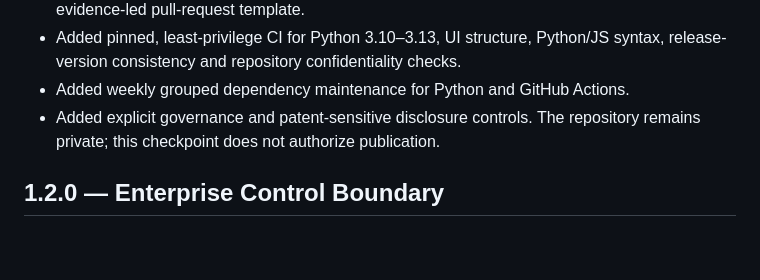
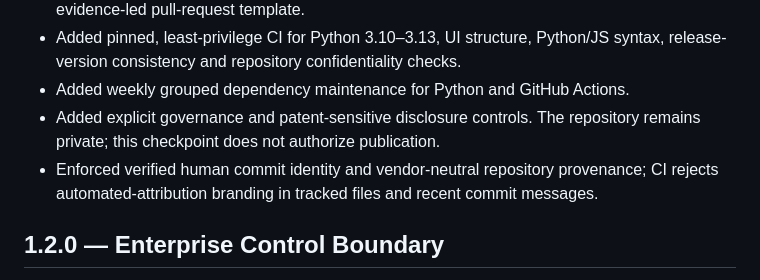
Before and after one commit to karankarthik1407-sys/AEGIS--Self-Learning_Cyber_Deception_Network, a Markdown page: CHANGELOG.md, the part around the change. GitHub-like rendering; blank space fills up the shorter version.

Commit message:
docs: record repository provenance policy

```diff
--- a/CHANGELOG.md
+++ b/CHANGELOG.md
@@ -11,6 +11,9 @@
 - Added weekly grouped dependency maintenance for Python and GitHub Actions.
 - Added explicit governance and patent-sensitive disclosure controls. The
   repository remains private; this checkpoint does not authorize publication.
+- Enforced verified human commit identity and vendor-neutral repository
+  provenance; CI rejects automated-attribution branding in tracked files and
+  recent commit messages.
 
 ## 1.2.0 — Enterprise Control Boundary
 
```
